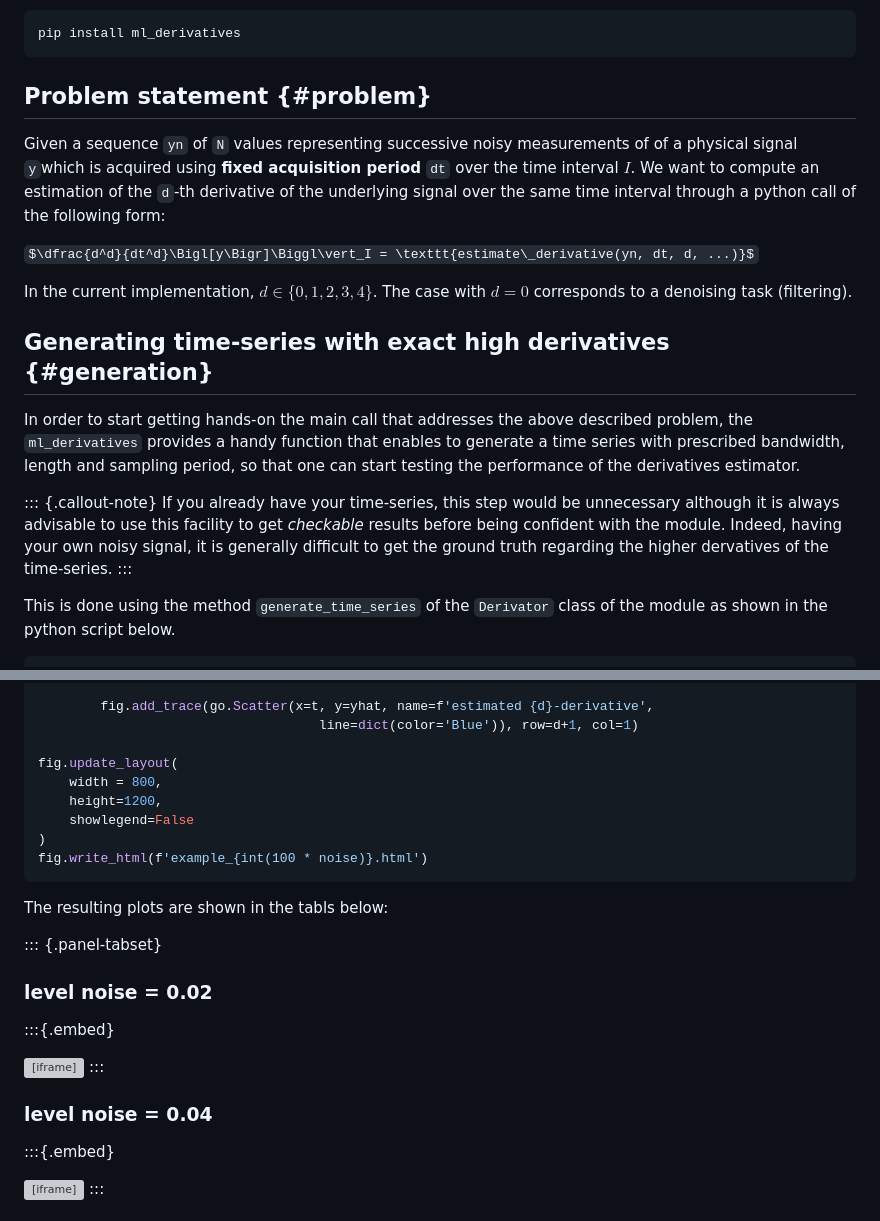
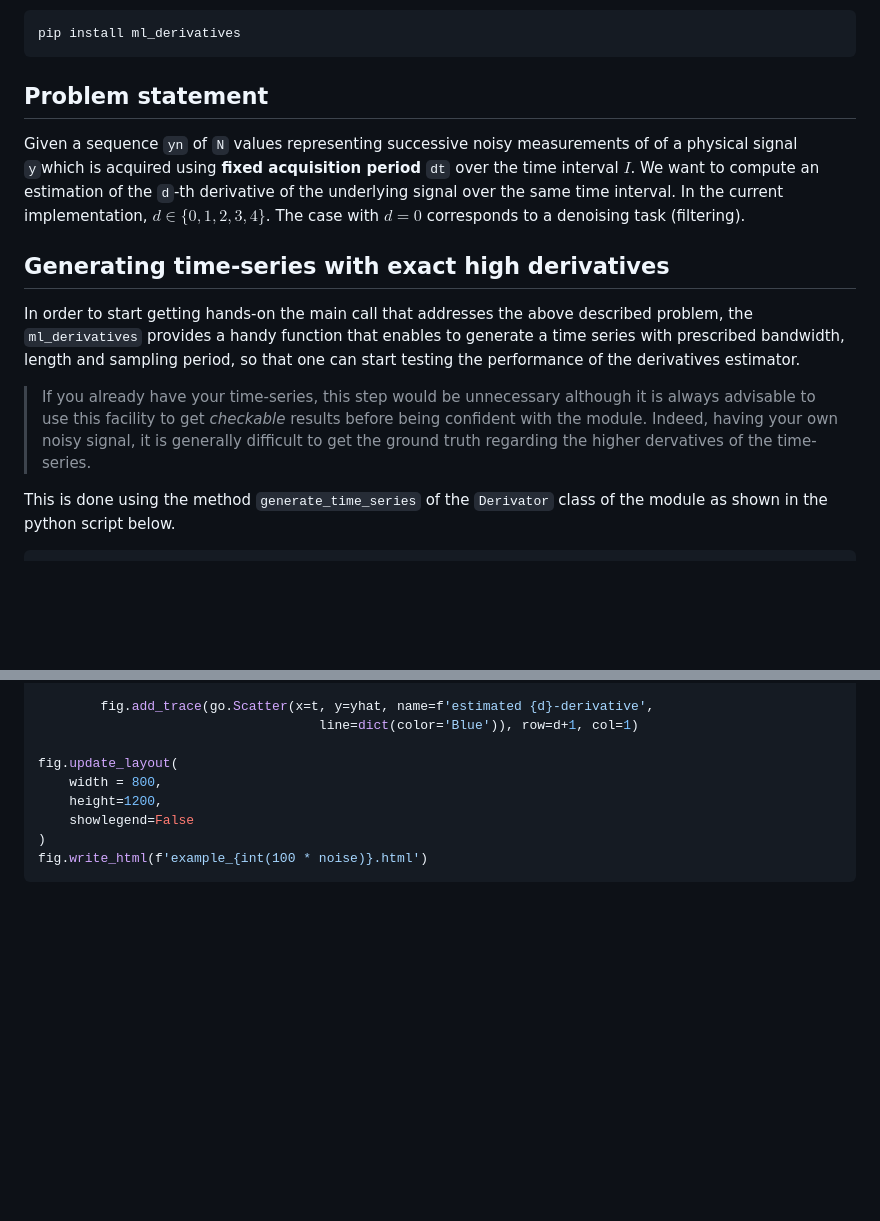
Before and after one commit to mazenalamir/ml_derivatives, a Markdown page: README.md, 2 parts joined by grey strips. Rendered like a GitHub page; some formulas as TeX source; blank space fills up the shorter version; grey boxes are pictures that could not be loaded.

````diff
--- a/README.md
+++ b/README.md
@@ -29,20 +29,15 @@ The package will be made available soon through the standard installation script
 pip install ml_derivatives
 ```
 
-## Problem statement {#problem}
-Given a sequence `yn` of `N` values representing successive noisy measurements of of a physical signal `y`which is acquired using  **fixed acquisition period** `dt` over the time interval $I$. We want to compute an estimation of the `d`-th derivative of the underlying signal over the same time interval through a python call of the following form:
+## Problem statement
+Given a sequence `yn` of `N` values representing successive noisy measurements of of a physical signal `y`which is acquired using  **fixed acquisition period** `dt` over the time interval $I$. We want to compute an estimation of the `d`-th derivative of the underlying signal over the same time interval. In the current implementation, $d\in \{0,1,2,3,4\}$. The case with $d=0$ corresponds to a denoising task (filtering).
 
-$\dfrac{d^d}{dt^d}\Bigl[y\Bigr]\Biggl\vert_I = \texttt{estimate\_derivative(yn, dt, d, ...)}$
-
-In the current implementation, $d\in \{0,1,2,3,4\}$. The case with $d=0$ corresponds to a denoising task (filtering).
-
-## Generating time-series with exact high derivatives {#generation}
+## Generating time-series with exact high derivatives
 
 In order to start getting hands-on the main call that addresses the above described problem, the `ml_derivatives` provides a handy function that enables to generate a time series with prescribed bandwidth, length and sampling period, so that one can start testing the performance of the derivatives estimator.
 
-::: {.callout-note}
-If you already have your time-series, this step would be unnecessary although it is always advisable to use this facility to get *checkable* results before being confident with the module. Indeed, having your own noisy signal, it is generally difficult to get the ground truth regarding the higher dervatives of the time-series.
-:::
+
+> If you already have your time-series, this step would be unnecessary although it is always advisable to use this facility to get *checkable* results before being confident with the module. Indeed, having your own noisy signal, it is generally difficult to get the ground truth regarding the higher dervatives of the time-series.
 
 This is done using the method `generate_time_series` of the `Derivator` class of the module as shown in the python script below.
 
@@ -201,19 +147,3 @@ fig.update_layout(
 fig.write_html(f'example_{int(100 * noise)}.html')
 ```
 
-The resulting plots are shown in the tabls below:
-
-::: {.panel-tabset}
-
-### level noise = 0.02
-
-:::{.embed}
-<iframe src="images/example_2.html" width="1400" height="800"></iframe>
-:::
-
-### level noise = 0.04
-
-:::{.embed}
-<iframe src="images/example_4.html" width="1400" height="800"></iframe>
-:::
-
````
Also changed, not shown: other parts of README.md (+2 -65 lines).
